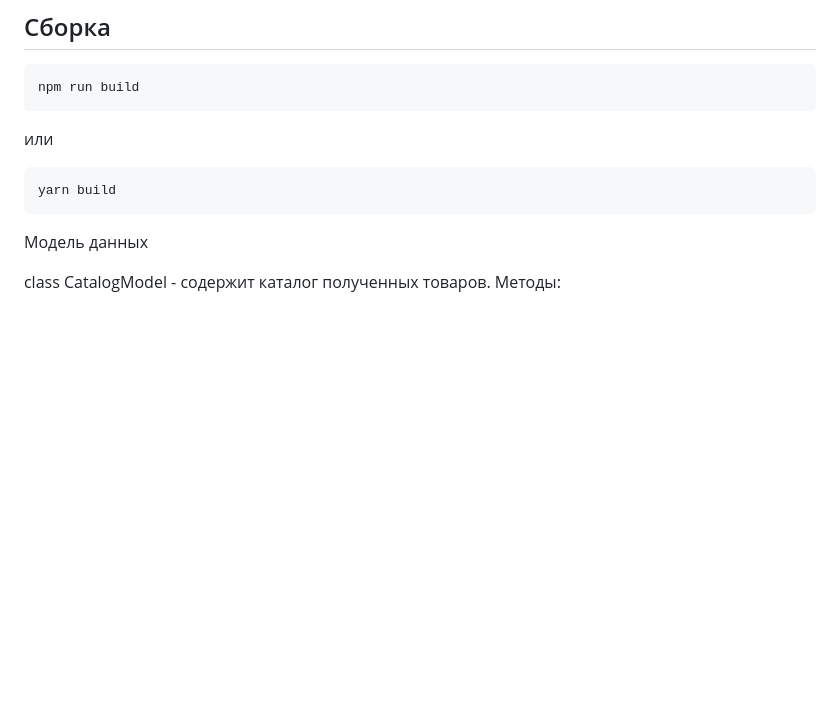
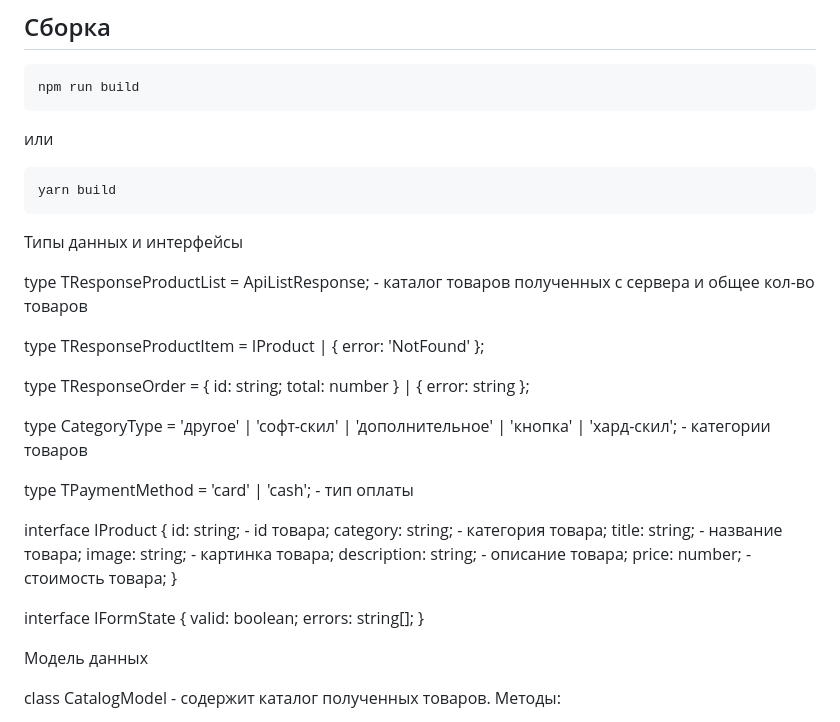
Before and after one commit to Rostbear61/web-larek-frontend, a Markdown page: README.md, the part around the change. GitHub-like rendering; blank space fills up the shorter version.

Commit message:
architecture_check

````diff
--- a/README.md
+++ b/README.md
@@ -40,6 +40,32 @@ npm run build
 ```
 yarn build
 ```
+
+Типы данных и интерфейсы
+
+type TResponseProductList = ApiListResponse<IProduct>; - каталог товаров полученных с сервера и общее кол-во товаров
+
+type TResponseProductItem = IProduct | { error: 'NotFound' };
+
+type TResponseOrder = { id: string; total: number } | { error: string };
+
+type CategoryType = 'другое' | 'софт-скил' | 'дополнительное' | 'кнопка' | 'хард-скил'; - категории товаров
+
+type TPaymentMethod = 'card' | 'cash'; - тип оплаты
+
+interface IProduct {
+	id: string; - id товара;
+    category: string; - категория товара;
+    title: string; - название товара;
+    image: string; - картинка товара;
+	description: string; - описание товара;
+	price: number; - стоимость товара;
+}
+
+interface IFormState {
+    valid: boolean;
+    errors: string[];
+}
 
 Модель данных
 
````
